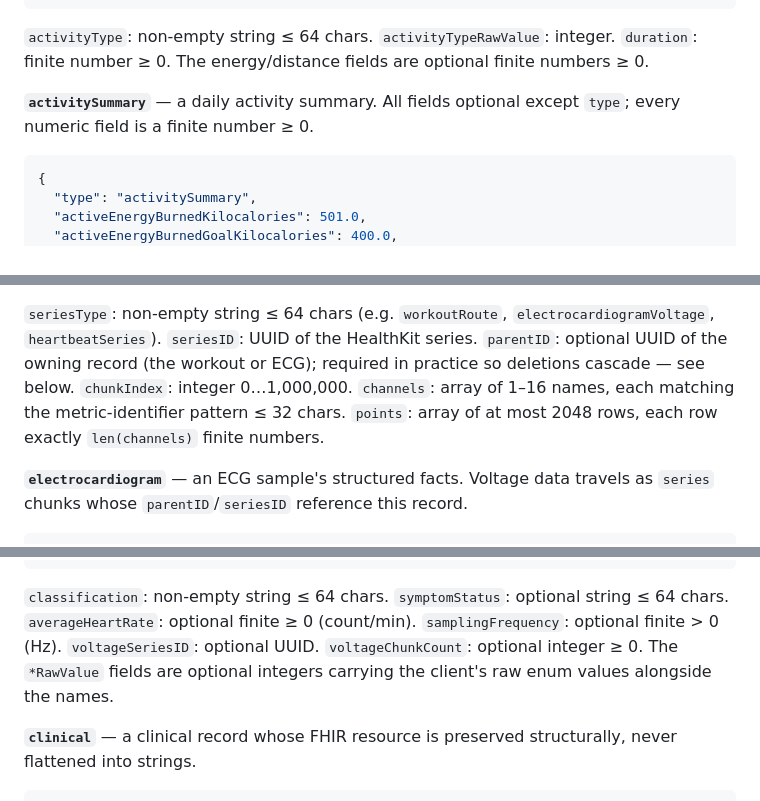
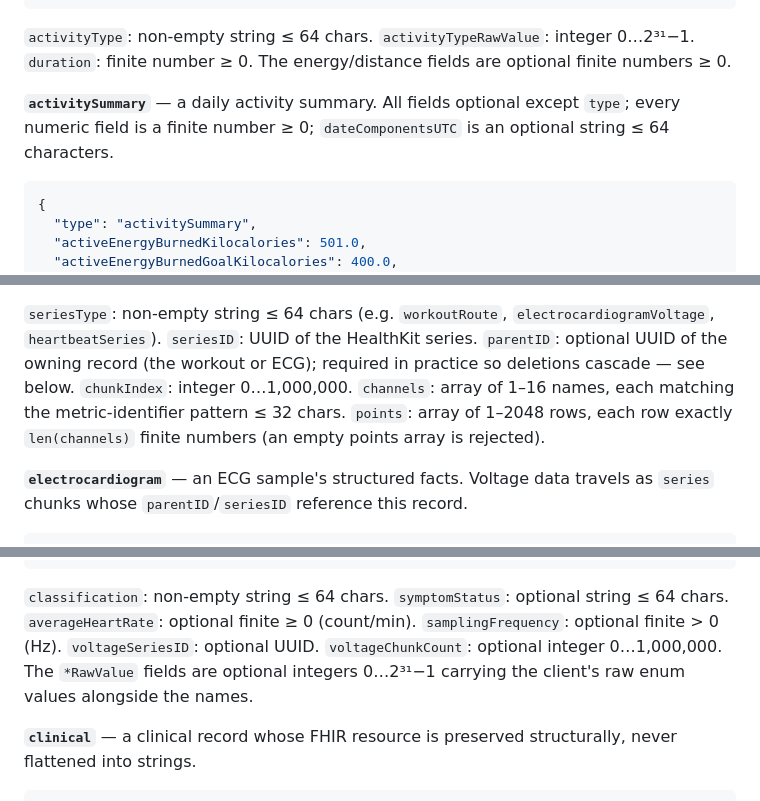
Before and after one commit to kaishi00/vitalroute, a Markdown page: server/API.md, 3 parts joined by grey strips. Rendered like a GitHub page.

Commit message:
docs(server): sync API.md bounds with the validators
points is 1-2048 (empty rejected), activityTypeRawValue and the ECG
*RawValue fields are 0..2^31-1, voltageChunkCount is 0..1,000,000, and
activitySummary's dateComponentsUTC is a <=64-char string.

````diff
--- a/server/API.md
+++ b/server/API.md
@@ -149,12 +149,13 @@ envelope `metric`), a finite number, and a unit.
 }
 ```
 
-`activityType`: non-empty string ≤ 64 chars. `activityTypeRawValue`: integer.
-`duration`: finite number ≥ 0. The energy/distance fields are optional finite
-numbers ≥ 0.
+`activityType`: non-empty string ≤ 64 chars. `activityTypeRawValue`: integer
+0…2³¹−1. `duration`: finite number ≥ 0. The energy/distance fields are
+optional finite numbers ≥ 0.
 
 **`activitySummary`** — a daily activity summary. All fields optional except
-`type`; every numeric field is a finite number ≥ 0.
+`type`; every numeric field is a finite number ≥ 0; `dateComponentsUTC` is an
+optional string ≤ 64 characters.
 
 ```json
 {
@@ -192,8 +193,9 @@ records, one per chunk; see "Large records and series" below.
 HealthKit series. `parentID`: optional UUID of the owning record (the workout
 or ECG); required in practice so deletions cascade — see below.
 `chunkIndex`: integer 0…1,000,000. `channels`: array of 1–16 names, each
-matching the metric-identifier pattern ≤ 32 chars. `points`: array of at most
-2048 rows, each row exactly `len(channels)` finite numbers.
+matching the metric-identifier pattern ≤ 32 chars. `points`: array of 1–2048
+rows, each row exactly `len(channels)` finite numbers (an empty points array
+is rejected).
 
 **`electrocardiogram`** — an ECG sample's structured facts. Voltage data
 travels as `series` chunks whose `parentID`/`seriesID` reference this record.
@@ -215,8 +217,9 @@ travels as `series` chunks whose `parentID`/`seriesID` reference this record.
 `classification`: non-empty string ≤ 64 chars. `symptomStatus`: optional
 string ≤ 64 chars. `averageHeartRate`: optional finite ≥ 0 (count/min).
 `samplingFrequency`: optional finite > 0 (Hz). `voltageSeriesID`: optional
-UUID. `voltageChunkCount`: optional integer ≥ 0. The `*RawValue` fields are
-optional integers carrying the client's raw enum values alongside the names.
+UUID. `voltageChunkCount`: optional integer 0…1,000,000. The `*RawValue`
+fields are optional integers 0…2³¹−1 carrying the client's raw enum values
+alongside the names.
 
 **`clinical`** — a clinical record whose FHIR resource is preserved
 structurally, never flattened into strings.
````
